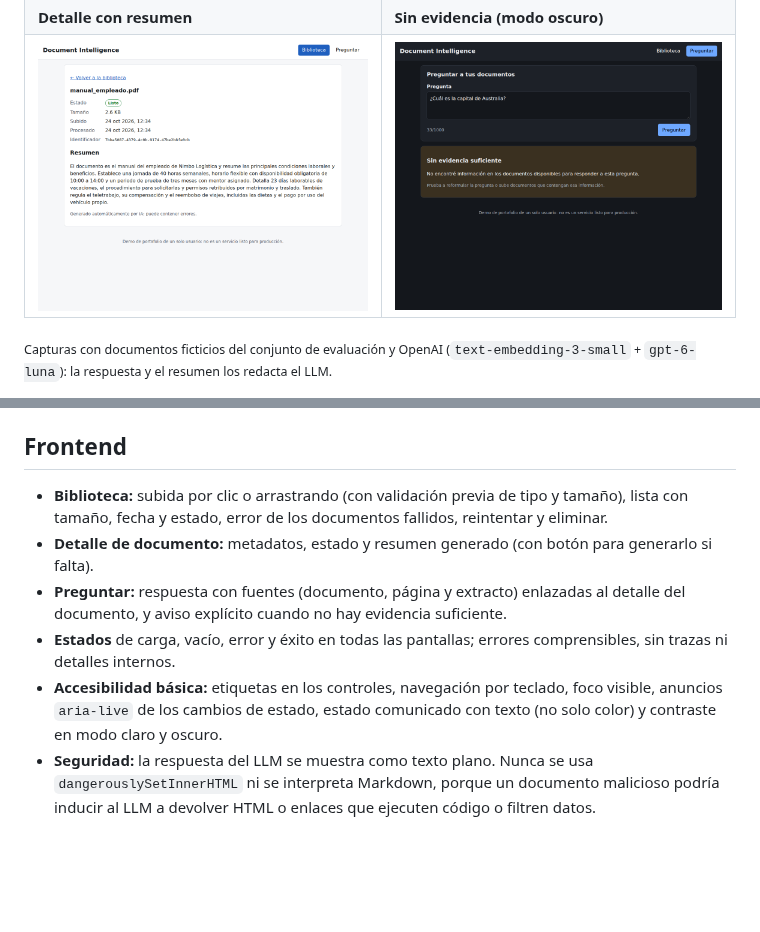
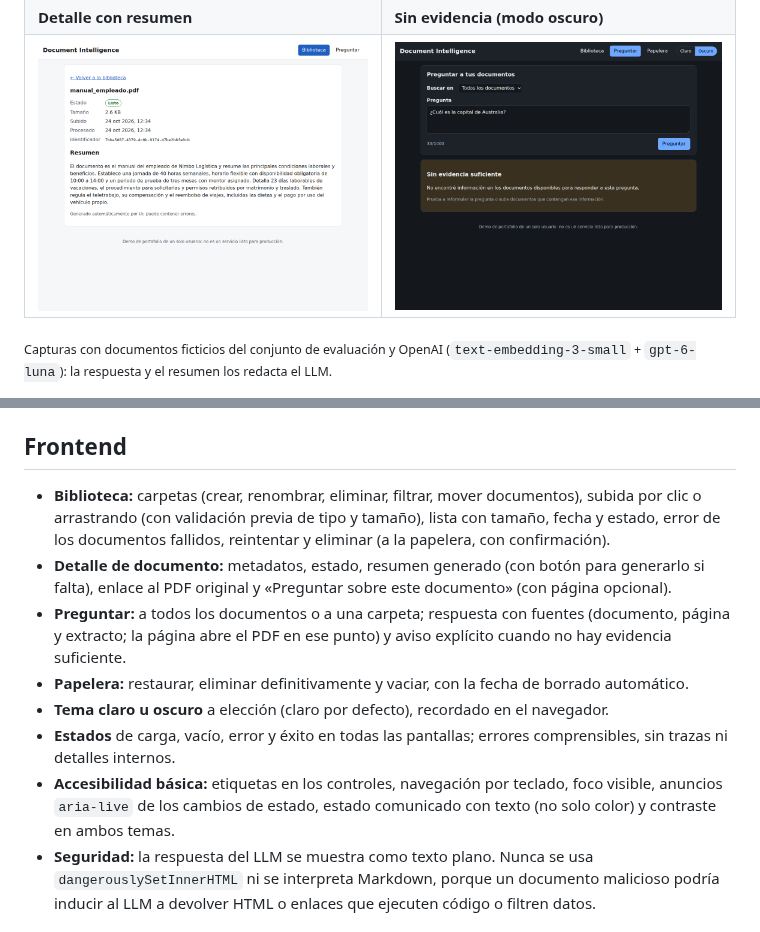
Before and after one commit to ivanqenk/rag, a Markdown page: README.md, 2 parts joined by grey strips. Drawn GitHub-style; pictures changed too: docs/images/sin-evidencia.png; blank space fills up the shorter version.

```diff
--- a/README.md
+++ b/README.md
@@ -400,17 +400,21 @@ Metodología, resultados e interpretación en [`docs/rag-evaluation.md`](docs/ra
 
 ## Frontend
 
-- **Biblioteca:** subida por clic o arrastrando (con validación previa de tipo y tamaño), lista
-  con tamaño, fecha y estado, error de los documentos fallidos, reintentar y eliminar.
-- **Detalle de documento:** metadatos, estado y resumen generado (con botón para generarlo si
-  falta).
-- **Preguntar:** respuesta con fuentes (documento, página y extracto) enlazadas al detalle del
-  documento, y aviso explícito cuando no hay evidencia suficiente.
+- **Biblioteca:** carpetas (crear, renombrar, eliminar, filtrar, mover documentos), subida por
+  clic o arrastrando (con validación previa de tipo y tamaño), lista con tamaño, fecha y estado,
+  error de los documentos fallidos, reintentar y eliminar (a la papelera, con confirmación).
+- **Detalle de documento:** metadatos, estado, resumen generado (con botón para generarlo si
+  falta), enlace al PDF original y «Preguntar sobre este documento» (con página opcional).
+- **Preguntar:** a todos los documentos o a una carpeta; respuesta con fuentes (documento,
+  página y extracto; la página abre el PDF en ese punto) y aviso explícito cuando no hay
+  evidencia suficiente.
+- **Papelera:** restaurar, eliminar definitivamente y vaciar, con la fecha de borrado automático.
+- **Tema claro u oscuro** a elección (claro por defecto), recordado en el navegador.
 - **Estados** de carga, vacío, error y éxito en todas las pantallas; errores comprensibles, sin
   trazas ni detalles internos.
 - **Accesibilidad básica:** etiquetas en los controles, navegación por teclado, foco visible,
   anuncios `aria-live` de los cambios de estado, estado comunicado con texto (no solo color) y
-  contraste en modo claro y oscuro.
+  contraste en ambos temas.
 - **Seguridad:** la respuesta del LLM se muestra como texto plano. Nunca se usa
   `dangerouslySetInnerHTML` ni se interpreta Markdown, porque un documento malicioso podría
   inducir al LLM a devolver HTML o enlaces que ejecuten código o filtren datos.
```
Also changed, not shown: 6 other files.
